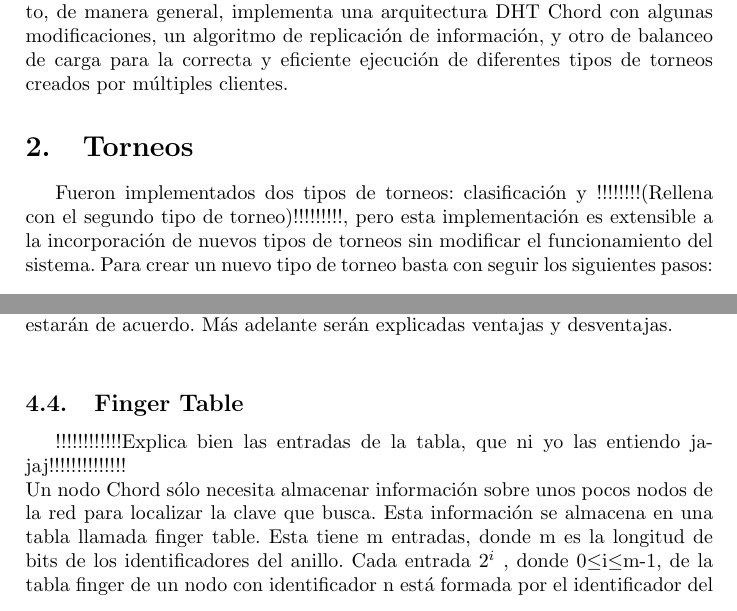
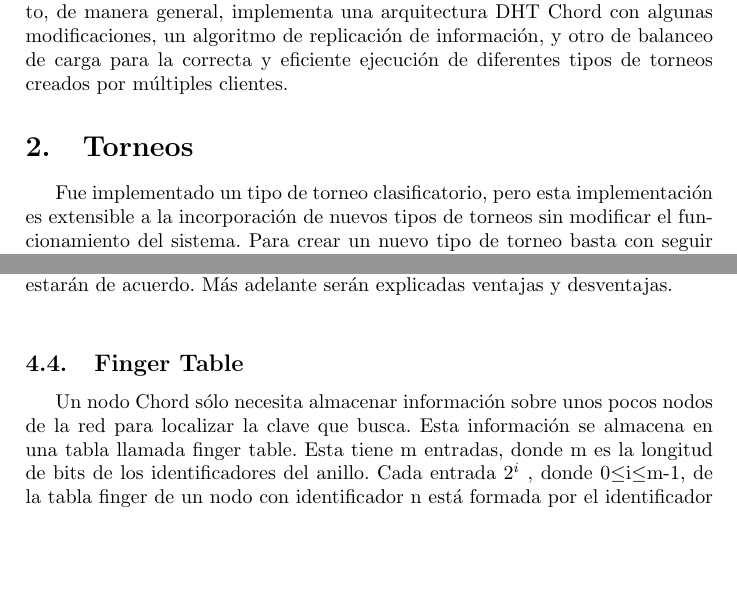
Before and after one commit to KevinTD15/e-Tournaments, a LaTeX paper (Report/Report.tex): two parts of pages 1 and 2 of 6, joined at a grey line, cut so that both start at the same text, the shorter picture padded with empty space. Compiled offline with pdfLaTeX.

Commit message:
Update_report_2
It was eliminated unneceary entries in the report

```diff
--- a/Report/Report.tex
+++ b/Report/Report.tex
@@ -30,7 +30,7 @@
     Un sistema distribuido es un conjunto de equipos independientes que act\'uan de forma transparente formando un \'unico equipo. Su objetivo es descentralizar tanto el almacenamiento de la informaci\'on como el procesamiento. Este proyecto, de manera general, implementa una arquitectura DHT Chord con algunas modificaciones, un algoritmo de replicaci\'on de informaci\'on, y otro de balanceo de carga para la correcta y eficiente ejecuci\'on de diferentes tipos de torneos creados por m\'ultiples clientes.
 
     \section{Torneos}
-    Fueron implementados dos tipos de torneos: clasificación y !!!!!!!!(Rellena con el segundo tipo de torneo)!!!!!!!!!, pero esta implementación es extensible a la incorporación de nuevos tipos de torneos sin modificar el funcionamiento del sistema. Para crear un nuevo tipo de torneo basta con seguir los siguientes pasos:\\
+    Fue implementado un tipo de torneo clasificatorio, pero esta implementación es extensible a la incorporación de nuevos tipos de torneos sin modificar el funcionamiento del sistema. Para crear un nuevo tipo de torneo basta con seguir los siguientes pasos:\\
     \begin{enumerate}
     	\item En $tournament.py$ crear una nueva clase con el torneo que se desee implementar y heredar de la clase abstracta tournament e implementar el método $create\_matching()$.\\
     	\item En $client.py$ añadir la opción de crear el nuevo torneo añadido.\\
@@ -55,7 +55,7 @@
     \subsection{Elecci\'on de =l coordinador}
     A diferencia de la implementación clásica de Chord, en este proyecto el nodo coordinador siempre será el nodo con mayor ID en la red, por tanto, como cada nodo tiene una lista de sucesores que contiene a todos los nodos, estos siempre estarán de acuerdo. Más adelante serán explicadas ventajas y desventajas.\\
 
-    \subsection{Finger Table} !!!!!!!!!!!!Explica bien las entradas de la tabla, que ni yo las entiendo jajaj!!!!!!!!!!!!!!\\
+    \subsection{Finger Table}
     Un nodo Chord sólo necesita almacenar información sobre unos pocos nodos de la red para localizar la clave que busca. Esta información se almacena en una tabla llamada finger table. Esta tiene m entradas, donde m es la longitud de bits de los identificadores del anillo. Cada entrada $2^i$ , donde 0$\leq$i$\leq$m-1, de la tabla finger de un nodo con identificador n está formada por el identificador del nodo sucesor de (n+$2^i$) y su dirección IP.\\
 
     \subsection{Inserci\'on de un nodo en la red}
```
Also changed, not shown: Report/Report.pdf, Report/Report.tex (16 more changed lines).
